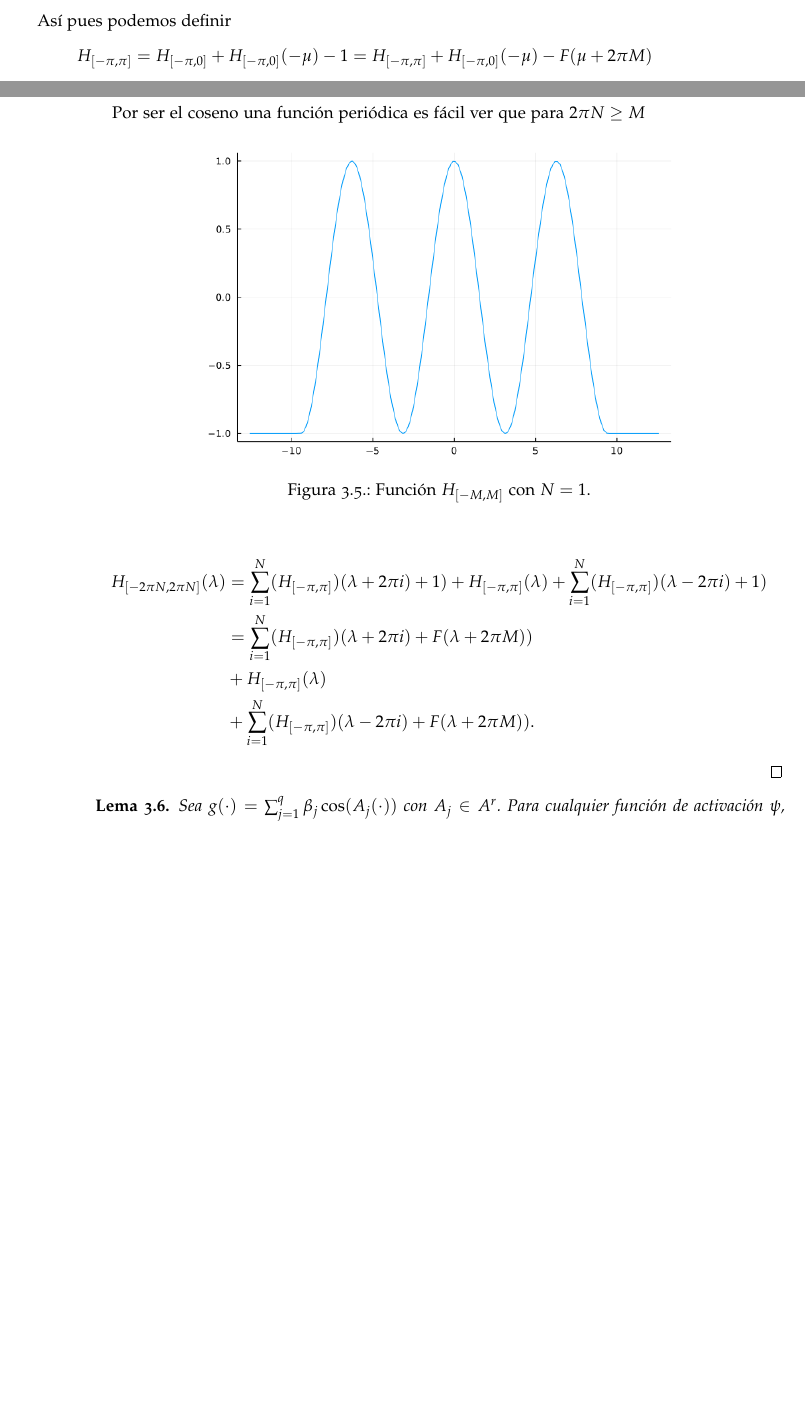
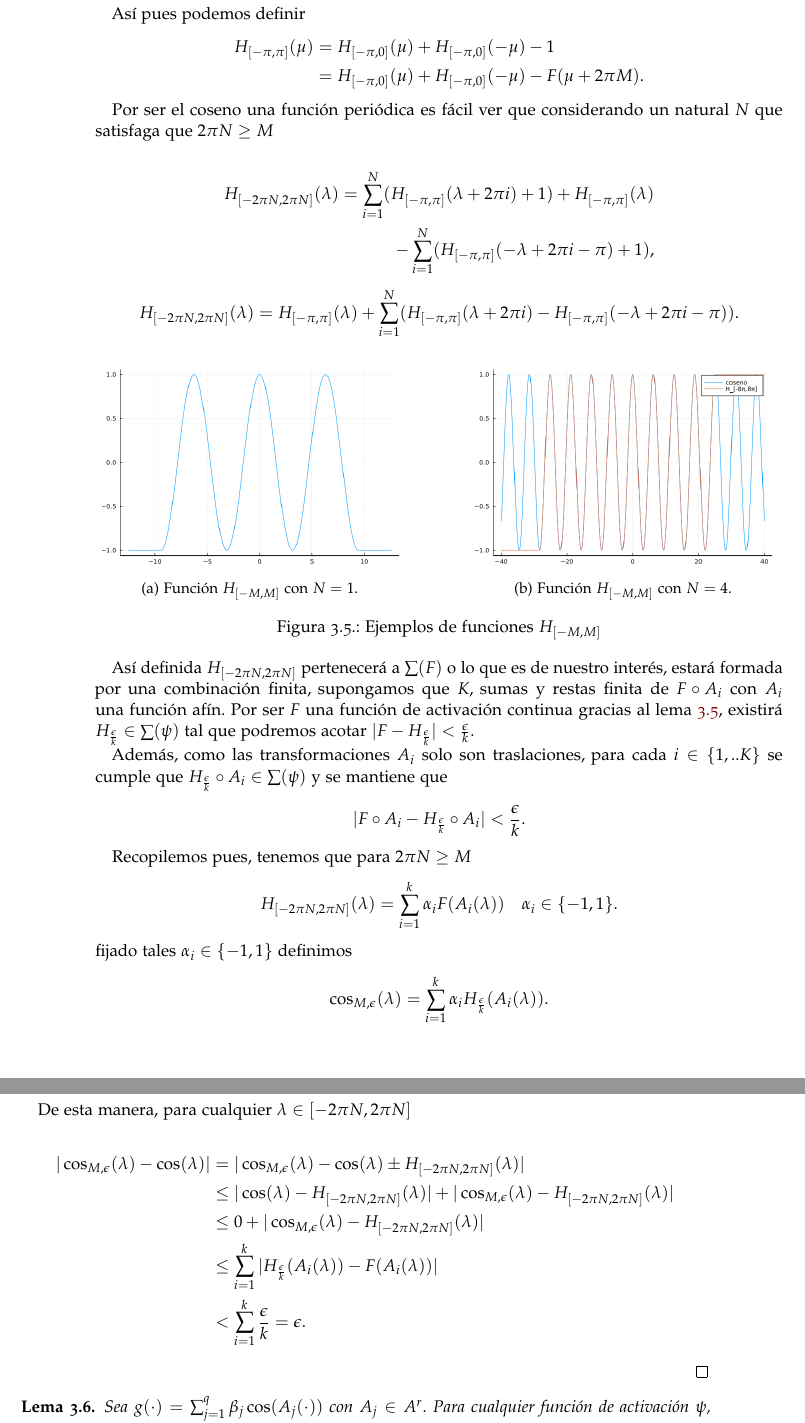
Before and after one commit to BlancaCC/TFG-Estudio-de-las-redes-neuronales, a LaTeX book (doc/tfg.tex, which reads doc/capitulos/articulo_rrnn_aproximadores_universales/desgranando_el_articulo/articulo_3_teorema_2_2.tex, doc/paquetes/comandos-entornos.tex): two parts of pages 37 and 38 of 45 before the commit and two parts of pages 38 and 39 of 45 after it, joined at a grey line, cut so that both start at the same text, the shorter picture padded with empty space. Compiled offline with pdfLaTeX.

Commit message:
Escribe Lema 3.A, Añade más ejemplos y comando para visualizar imágenes. #40

```diff
--- a/doc/capitulos/articulo_rrnn_aproximadores_universales/desgranando_el_articulo/articulo_3_teorema_2_2.tex
+++ b/doc/capitulos/articulo_rrnn_aproximadores_universales/desgranando_el_articulo/articulo_3_teorema_2_2.tex
@@ -347,28 +347,102 @@
 
     Así pues podemos definir
     \begin{equation}
-        H_{[-\pi, \pi ]} = H_{[-\pi, 0]} + H_{[-\pi, 0]}(-\mu) - 1
-        = H_{[-\pi, \pi]} + H_{[-\pi, 0]}(-\mu) - F(\mu + 2 \pi M)
+        \begin{split}
+            H_{[-\pi, \pi ]}(\mu) &= H_{[-\pi, 0]}(\mu) + H_{[-\pi, 0]}(-\mu) - 1 \\
+            &= H_{[-\pi, 0]}(\mu) + H_{[-\pi, 0]}(-\mu) - F(\mu + 2 \pi M).
+        \end{split}
     \end{equation}
 
     Por ser el coseno una función periódica es fácil ver que
-    para $2 \pi N \geq M$
-    \begin{figure}[h]
+    considerando un natural $N$ que satisfaga que $2 \pi N \geq M$
+
+    \begin{equation}
+    \begin{split}
+        H_{[-2\pi N, 2 \pi N]} (\lambda) =
+        \sum_{i=1}^N (H_{[-\pi, \pi ]}(\lambda + 2 \pi i) +1)
+        + H_{[-\pi, \pi ]}(\lambda)  \\
+        - \sum_{i=1}^N (H_{[-\pi, \pi ]}(- \lambda + 2 \pi i - \pi) +1),
+    \end{split}
+\end{equation}
+\begin{equation}
+    \begin{split}
+        H_{[-2\pi N, 2 \pi N]} (\lambda)
+        =  H_{[-\pi, \pi ]}(\lambda) +
+        \sum_{i=1}^N (
+            H_{[-\pi, \pi ]}(\lambda + 2 \pi i)
+            -
+            H_{[-\pi, \pi ]}(- \lambda + 2 \pi i - \pi)
+        ) .
+    \end{split}
+    \end{equation}
+
+      % Ejemplos de la función H final
+      \begin{figure}[h]
         \centering
-        \includegraphics[width=.7\textwidth]{articulo_rrnn_aproximadores_universales/ejemplo_H_Grande.png}
-        \caption{Función $H_{[-M, M]}$ con $N=1$. }
-        \label{fig:H_con_M}
+        \begin{subfigure}[b]{0.45\textwidth}
+            \centering
+            \includegraphics[width=\textwidth]{articulo_rrnn_aproximadores_universales/ejemplo_H_Grande.png}
+            \caption{Función $H_{[-M, M]}$ con $N=1$.}
+            \label{fig:H_con_M}
+        \end{subfigure}
+        \hfill
+        \begin{subfigure}[b]{0.45\textwidth}
+            \centering
+            \includegraphics[width=\textwidth]{articulo_rrnn_aproximadores_universales/H_menos_ocho_pi_más_ocho_pi.png}
+            \caption{Función $H_{[-M, M]}$ con $N=4$. }
+        \end{subfigure}
+        \hfill
+        \caption{Ejemplos de funciones $H_{[-M, M]}$}
     \end{figure}
+
+
+    Así definida $H_{[-2\pi N, 2 \pi N]}$
+    pertenecerá a $\sum(F)$ o lo que es de nuestro interés, estará
+    formada por una combinación finita, supongamos que $K$,
+    sumas y restas finita de $F \circ A_i$ con $A_i$ una función afín.
+    Por ser $F$ una función de activación continua gracias al
+    lema \ref{lema:A_3_función_activación_continua_con_arbitaria},
+    existirá $H_{ \frac{\epsilon}{k}} \in \sum(\psi)$ tal que
+    podremos acotar $|F - H_{ \frac{\epsilon}{k}} | < \frac{\epsilon}{k}$.
+
+    Además, como las transformaciones $A_i$ solo son traslaciones,
+    para cada $i \in \{1,..K\}$ se cumple que
+     $H_{ \frac{\epsilon}{k}} \circ A_i \in \sum(\psi)$ y se mantiene que
+    \begin{equation}
+        |F \circ A_i - H_{ \frac{\epsilon}{k}} \circ A_i | < \frac{\epsilon}{k}.
+    \end{equation}
+
+
+    Recopilemos pues, tenemos que para $2\pi N \geq M$
+    \begin{equation}
+        H_{[-2\pi N, 2 \pi N]}(\lambda) =
+        \sum_{i=1}^k \alpha_i F( A_i(\lambda)) \quad \alpha_i \in \{-1,1\}.
+    \end{equation}
+    fijado tales $\alpha_i \in \{-1,1\}$ definimos
+    \begin{equation}
+        \cos_{M, \epsilon}(\lambda) = \sum_{i=1}^k
+        \alpha_i  H_{ \frac{\epsilon}{k}}(A_i(\lambda)).
+    \end{equation}
+
+    De esta manera, para cualquier $\lambda \in [-2\pi N, 2 \pi N]$
 
     \begin{equation}
         \begin{split}
-        H_{[-2\pi N, 2 \pi N]} (\lambda) &= \sum_{i=1}^N (H_{[-\pi, \pi ]})(\lambda + 2 \pi i) +1)
-        + H_{[-\pi, \pi ]}(\lambda)+
-        \sum_{i=1}^N (H_{[-\pi, \pi ]})(\lambda - 2 \pi i) +1) \\
-        &= \sum_{i=1}^N (H_{[-\pi, \pi ]})(\lambda + 2 \pi i) + F(\lambda + 2 \pi M))\\
-        & + H_{[-\pi, \pi ]}(\lambda)\\
-        & +\sum_{i=1}^N (H_{[-\pi, \pi ]})(\lambda - 2 \pi i) + F(\lambda + 2 \pi M)).
-    \end{split}
+            |\cos_{M,\epsilon}(\lambda) - \cos(\lambda)|
+            &= |\cos_{M,\epsilon}(\lambda) - \cos(\lambda) \pm  H_{[-2\pi N, 2 \pi N]}(\lambda)| \\
+            &\leq
+            |\cos(\lambda) -  H_{[-2\pi N, 2 \pi N]}(\lambda)|
+            +
+            | \cos_{M,\epsilon}(\lambda) -  H_{[-2\pi N, 2 \pi N]}(\lambda)|  \\
+            &\leq  0
+            + | \cos_{M,\epsilon}(\lambda) -  H_{[-2\pi N, 2 \pi N]}(\lambda)| \\
+            & \leq  \sum_{i=1}^k
+            |  H_{ \frac{\epsilon}{k}}(A_i(\lambda))
+            -
+            F( A_i(\lambda))
+             | \\
+             & <   \sum_{i=1}^k \frac{\epsilon}{k} = \epsilon .
+        \end{split}
     \end{equation}
 
 \end{proof}
--- a/doc/paquetes/comandos-entornos.tex
+++ b/doc/paquetes/comandos-entornos.tex
@@ -26,6 +26,8 @@
     bottom=2.5cm % Margen inferior}
   }
 }
+\usepackage{caption}
+\usepackage{subcaption}
 
 % TEOREMAS Y ENTORNOS ASOCIADOS
 
```
Also changed, not shown: doc/img/articulo_rrnn_aproximadores_universales/H_menos_ocho_pi_más_ocho_pi.png (added), doc/capitulos/articulo_rrnn_aproximadores_universales/desgranando_el_articulo/articulo_3_teorema_2_2.tex (2 more changed lines), 1 other file.
